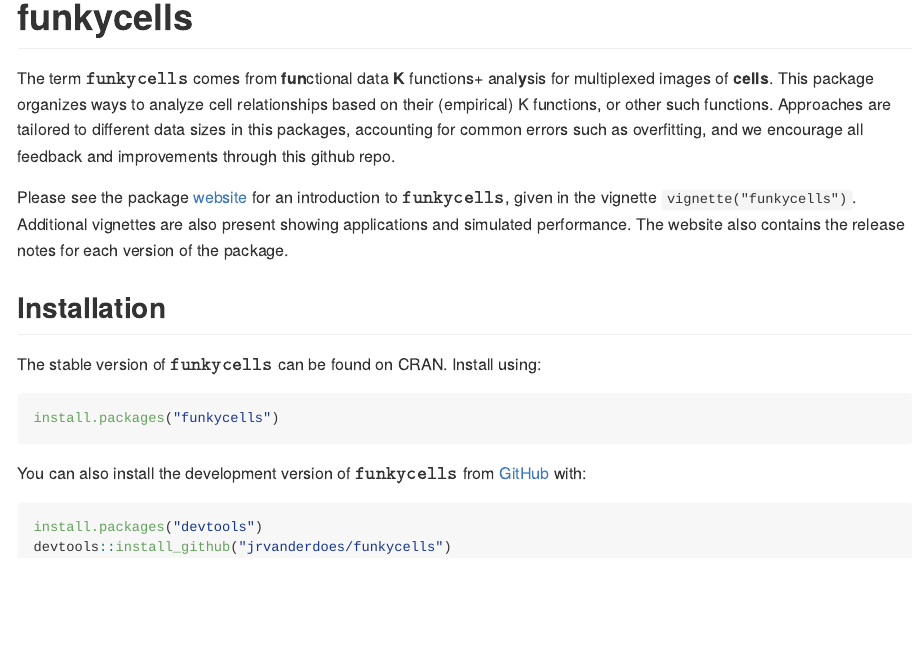
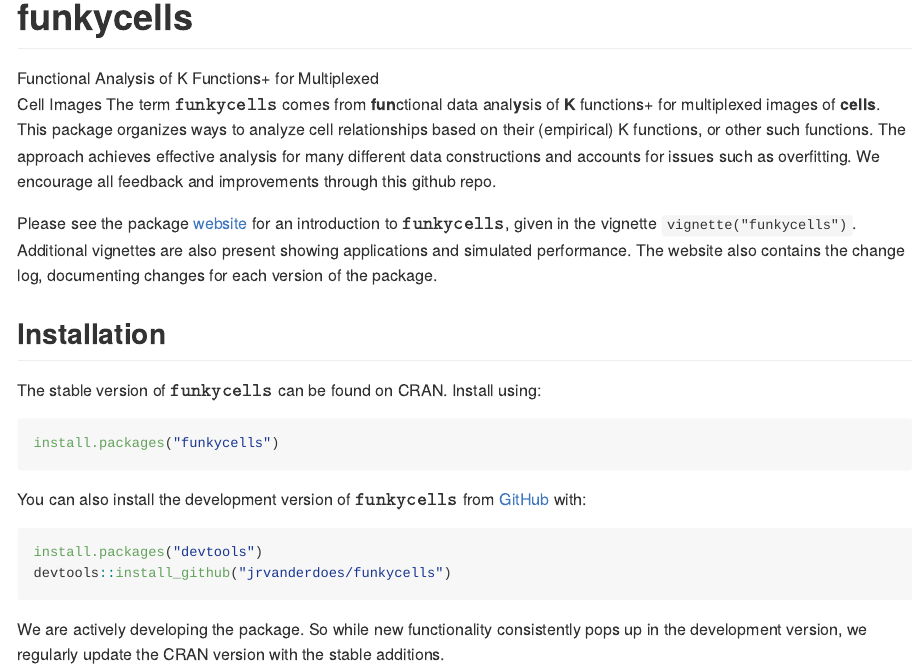
Before and after one commit to jrvanderdoes/funkycells, an R Markdown document (README.Rmd): the page in a window 1100 px wide, from its top. The pictures show the output file README.md that the author committed with the source, drawn offline in the style of GitHub; badge pictures from the web are left out.

Commit message:
Update readme

````diff
--- a/README.Rmd
+++ b/README.Rmd
@@ -18,10 +18,10 @@
 <!-- badges: start -->
 [![R-CMD-check](https://github.com/jrvanderdoes/funkycells/actions/workflows/R-CMD-check.yaml/badge.svg)](https://github.com/jrvanderdoes/funkycells/actions/workflows/R-CMD-check.yaml)
 <!-- badges: end -->
+Functional Analysis of K Functions+ for Multiplexed Cell Images
+The term ${\tt funkycells}$ comes from **fun**ctional data anal**y**sis of **K** functions+ for multiplexed images of **cells**. This package organizes ways to analyze cell relationships based on their (empirical) K functions, or other such functions. The approach achieves effective analysis for many different data constructions and accounts for issues such as overfitting. We encourage all feedback and improvements through this github repo.
 
-The term ${\tt funkycells}$ comes from **fun**ctional data **K** functions+ anal**y**sis for multiplexed images of **cells**. This package organizes ways to analyze cell relationships based on their (empirical) K functions, or other such functions. Approaches are tailored to different data sizes in this packages, accounting for common errors such as overfitting, and we encourage all feedback and improvements through this github repo.
-
-Please see the package [website](https://jrvanderdoes.github.io/funkycells/) for an introduction to ${\tt funkycells}$, given in the vignette `vignette("funkycells")`. Additional vignettes are also present showing applications and simulated performance. The website also contains the release notes for each version of the package.
+Please see the package [website](https://jrvanderdoes.github.io/funkycells/) for an introduction to ${\tt funkycells}$, given in the vignette `vignette("funkycells")`. Additional vignettes are also present showing applications and simulated performance. The website also contains the change log, documenting changes for each version of the package.
 
 ## Installation
 
@@ -31,12 +31,13 @@
 ```
 
 You can also install the development version of ${\tt funkycells}$ from [GitHub](https://github.com/) with:
-
 ```{r, eval=FALSE}
 install.packages("devtools")
 devtools::install_github("jrvanderdoes/funkycells")
 ```
 
+We are actively developing the package. So while new functionality consistently pops up in the development version, we regularly update the CRAN version with the stable additions.
+
 <!--
 Don't forget to build this! devtools::build_readme() , also check out https://github.com/r-lib/actions/tree/v1/examples to setup github actions for it
 -->
````
Also changed, not shown: README.md.
